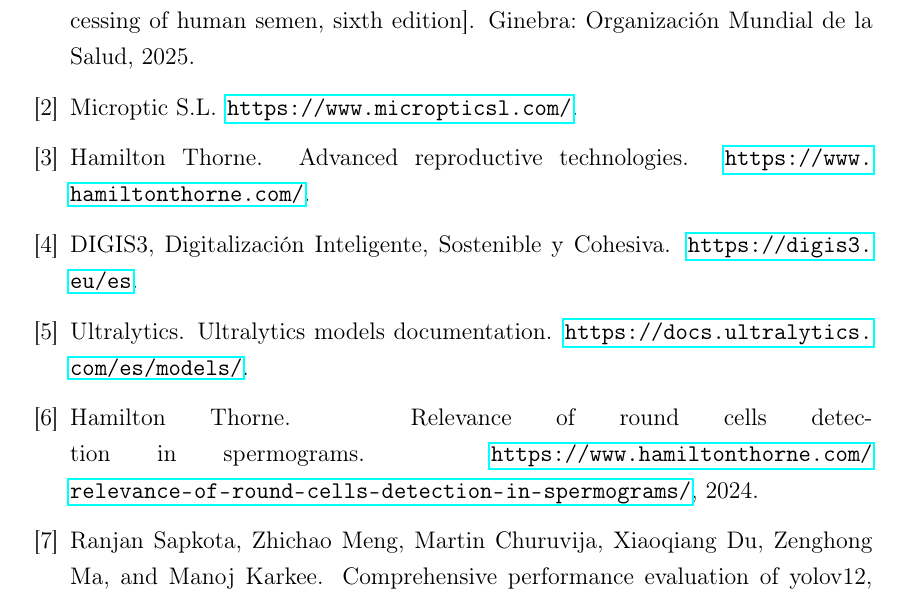
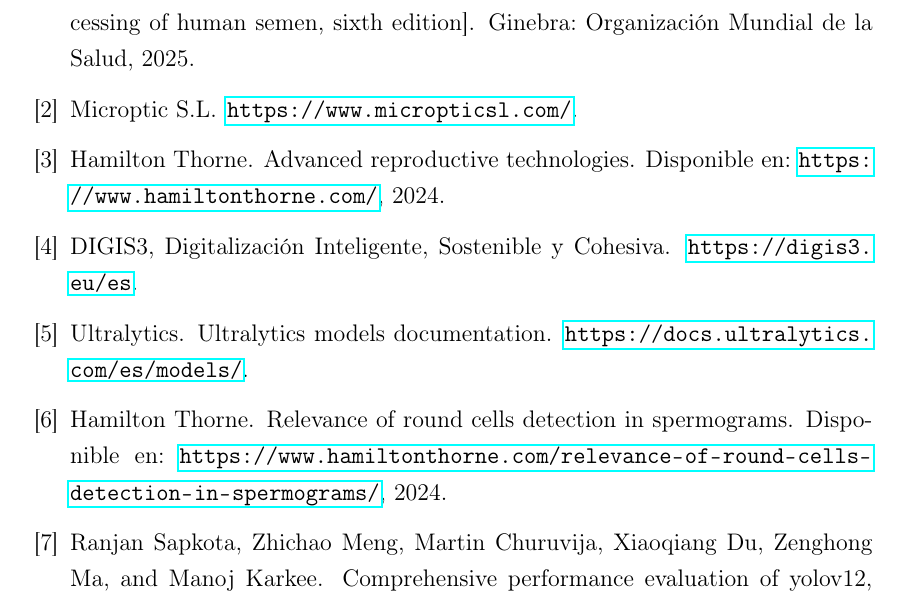
Before and after one commit to AigarciabFabero/TFM, a LaTeX thesis (05.MemoriaFinalTrabajo/Plantilla_TFM_MURIA/Principal.tex, which reads 05.MemoriaFinalTrabajo/Plantilla_TFM_MURIA/referencias.bib): part of page 59 of 90, cut so that both start at the same text. Compiled offline with pdfLaTeX.

Commit message:
Correcciones en Latex

```diff
--- a/05.MemoriaFinalTrabajo/Plantilla_TFM_MURIA/Principal.tex
+++ b/05.MemoriaFinalTrabajo/Plantilla_TFM_MURIA/Principal.tex
@@ -64,7 +64,8 @@
 \lstset{style=mystyle}
 
 \renewcommand{\lstlistingname}{Script}
-\usepackage{url}      % Para escritura de URLs.
+% \usepackage{url}      % Para escritura de URLs.
+\usepackage[hyphens]{url}
 \usepackage{subcaption} % Para montar grid de imágenes
 \usepackage[breaklinks]{hyperref} % Hiperreferencias.
 \usepackage{amsmath,amssymb} % Para los símbolos matemáticos.
--- a/05.MemoriaFinalTrabajo/Plantilla_TFM_MURIA/referencias.bib
+++ b/05.MemoriaFinalTrabajo/Plantilla_TFM_MURIA/referencias.bib
@@ -150,13 +150,14 @@
   title = {Relevance of Round Cells Detection in Spermograms},
   author = {{Hamilton Thorne}},
   year = {2024},
-  howpublished = {\url{https://www.hamiltonthorne.com/relevance-of-round-cells-detection-in-spermograms/}},
+  howpublished = {Disponible en: \protect\url{https://www.hamiltonthorne.com/relevance-of-round-cells-detection-in-spermograms/}},
 }
 
 @misc{HamiltonThorneWeb,
   title = {Advanced Reproductive Technologies},
   author = {{Hamilton Thorne}},
-  howpublished = {\url{https://www.hamiltonthorne.com/}},
+  howpublished = {Disponible en: \protect\url{https://www.hamiltonthorne.com/}},
+  year = {2024}
 }
 
 @misc{ultralytics_models,
```
